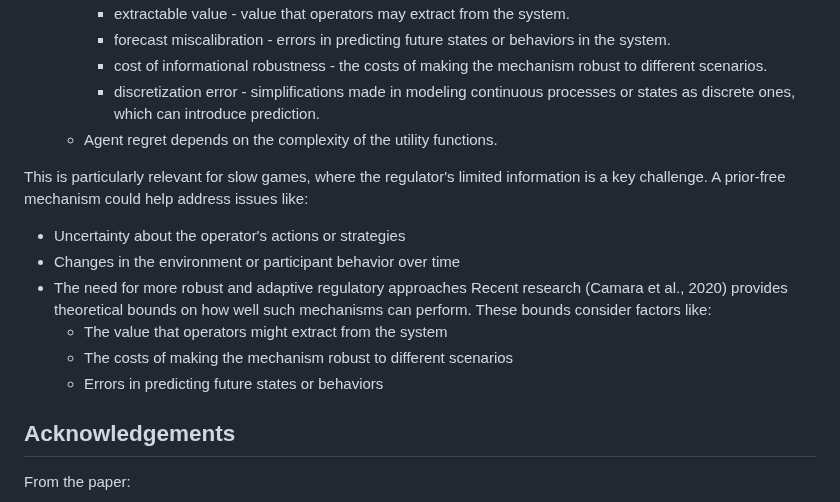
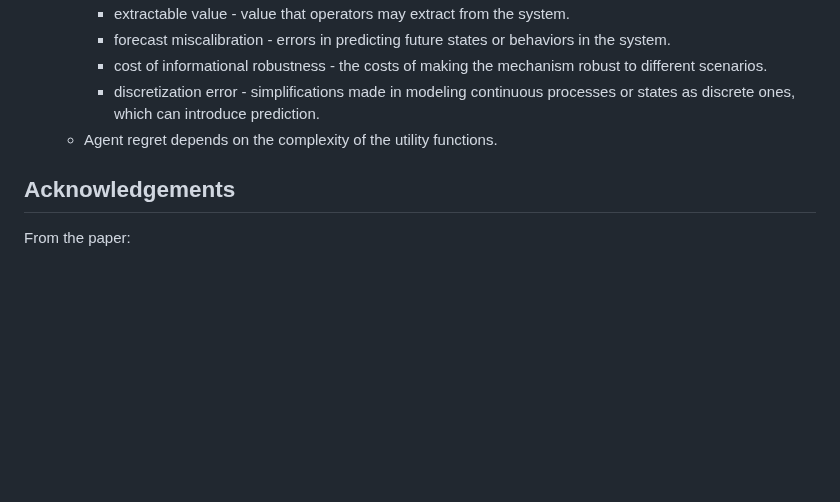
Before and after one commit to anoma/anoma-blog, a Markdown page: apriori/slow-games.md, the part around the change. Rendered like a GitHub page; blank space fills up the shorter version.

```diff
--- a/apriori/slow-games.md
+++ b/apriori/slow-games.md
@@ -153,14 +153,6 @@ From the exploration of the problem space identified in this work, we have a bet
     - discretization error - simplifications made in modeling continuous processes or states as discrete ones, which can introduce prediction.
   - Agent regret depends on the complexity of the utility functions.
 
-This is particularly relevant for slow games, where the regulator's limited information is a key challenge. A prior-free mechanism could help address issues like:
-- Uncertainty about the operator's actions or strategies
-- Changes in the environment or participant behavior over time
-- The need for more robust and adaptive regulatory approaches Recent research (Camara et al., 2020) provides theoretical bounds on how well such mechanisms can perform. These bounds consider factors like:
-	- The value that operators might extract from the system
-	- The costs of making the mechanism robust to different scenarios
-	- Errors in predicting future states or behaviors
-
 ## Acknowledgements
 
 From the paper:
```
